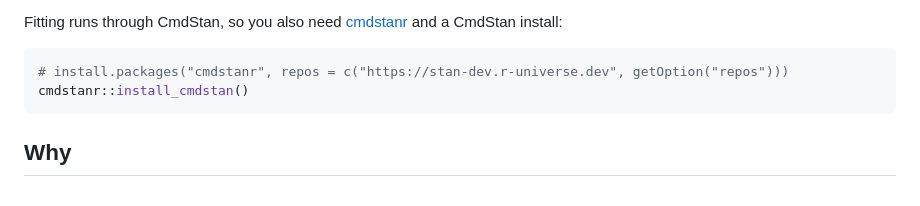
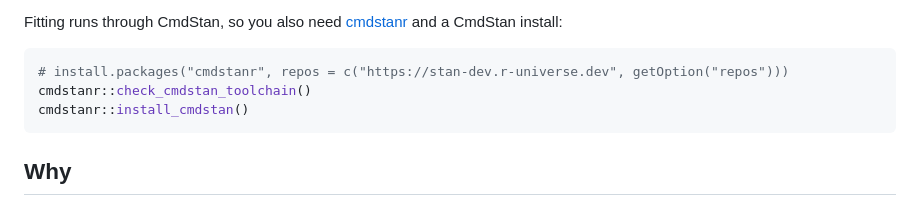
Before and after one commit to sbfnk/cfrnow, a Markdown page: README.md, the part around the change. GitHub-like rendering.

Commit message:
Automatic README render

````diff
--- a/README.md
+++ b/README.md
@@ -39,6 +39,7 @@ Fitting runs through CmdStan, so you also need
 
 ``` r
 # install.packages("cmdstanr", repos = c("https://stan-dev.r-universe.dev", getOption("repos")))
+cmdstanr::check_cmdstan_toolchain()
 cmdstanr::install_cmdstan()
 ```
 
````
